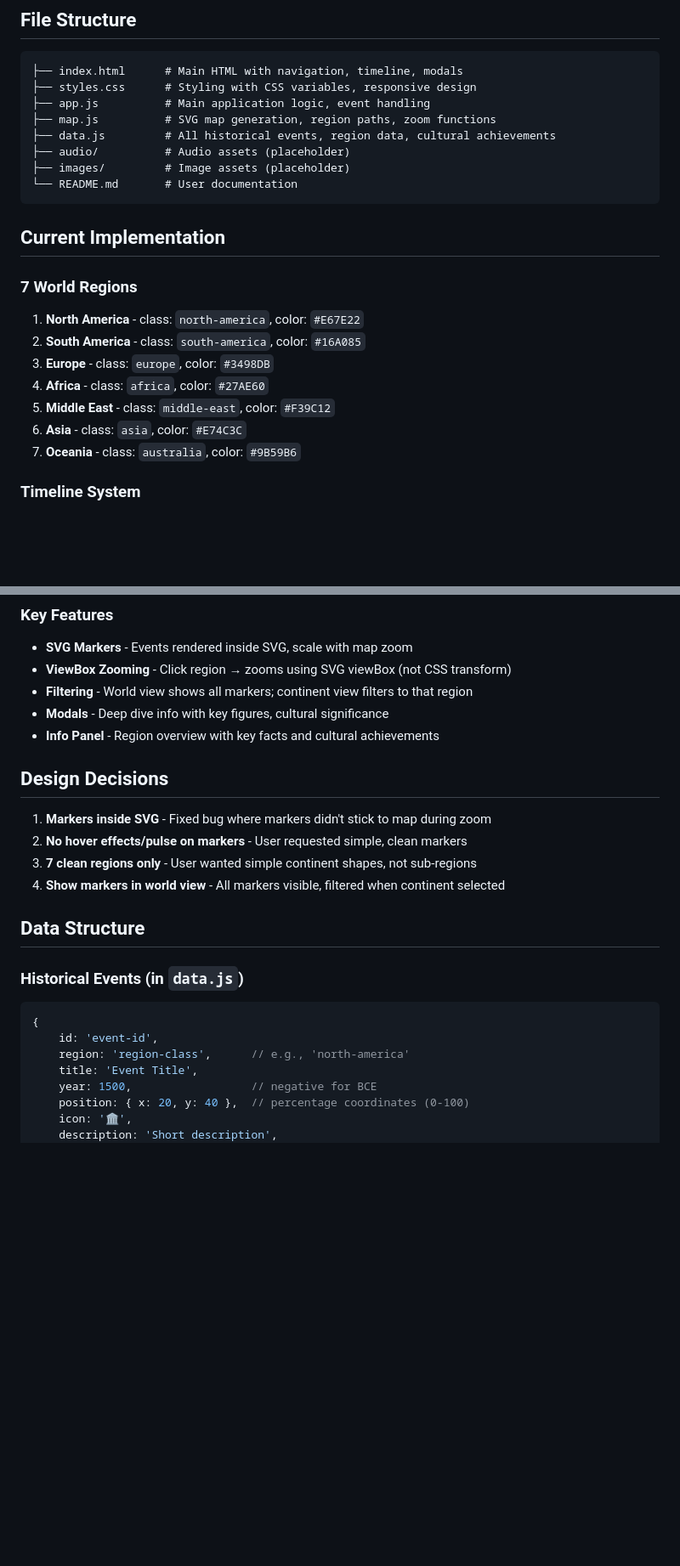
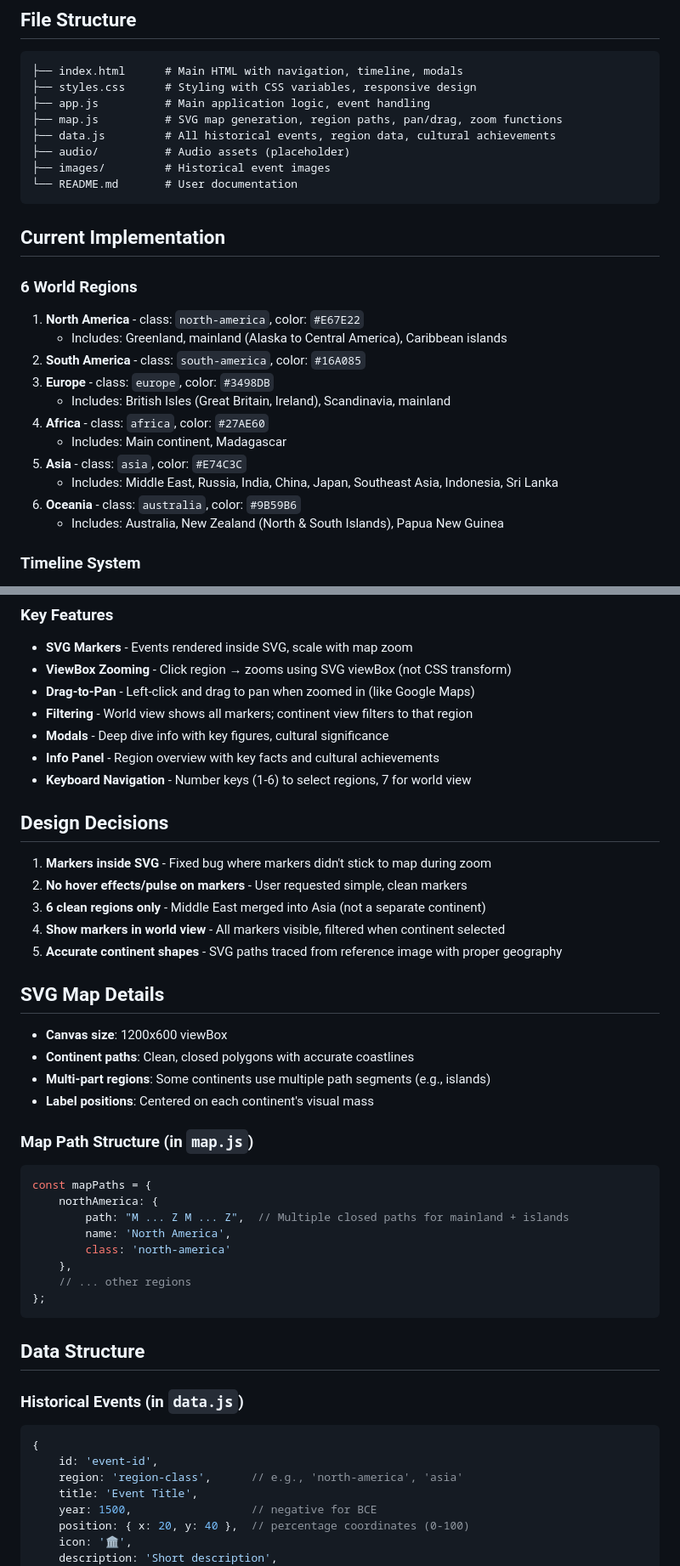
Before and after one commit to Khytron/Multimedia-Interactive-World-Map-Project, a Markdown page: CLAUDE.md, 2 parts joined by grey strips. Shown at 85% size. Drawn GitHub-style; blank space fills up the shorter version.

Commit message:
Update CLAUDE.md with current project state
- Updated to 6 regions (Middle East merged into Asia)
- Added drag-to-pan feature documentation
- Updated continent details with accurate shape info
- Added SVG map technical details
- Added keyboard navigation info
- Added Recent Changes section
- Updated known issues and user preferences

````diff
--- a/CLAUDE.md
+++ b/CLAUDE.md
@@ -23,23 +23,27 @@ An educational interactive web application that allows users to explore world re
 ├── index.html      # Main HTML with navigation, timeline, modals
 ├── styles.css      # Styling with CSS variables, responsive design
 ├── app.js          # Main application logic, event handling
-├── map.js          # SVG map generation, region paths, zoom functions
+├── map.js          # SVG map generation, region paths, pan/drag, zoom functions
 ├── data.js         # All historical events, region data, cultural achievements
 ├── audio/          # Audio assets (placeholder)
-├── images/         # Image assets (placeholder)
+├── images/         # Historical event images
 └── README.md       # User documentation
 ```
 
 ## Current Implementation
 
-### 7 World Regions
+### 6 World Regions
 1. **North America** - class: `north-america`, color: `#E67E22`
+   - Includes: Greenland, mainland (Alaska to Central America), Caribbean islands
 2. **South America** - class: `south-america`, color: `#16A085`
 3. **Europe** - class: `europe`, color: `#3498DB`
+   - Includes: British Isles (Great Britain, Ireland), Scandinavia, mainland
 4. **Africa** - class: `africa`, color: `#27AE60`
-5. **Middle East** - class: `middle-east`, color: `#F39C12`
-6. **Asia** - class: `asia`, color: `#E74C3C`
-7. **Oceania** - class: `australia`, color: `#9B59B6`
+   - Includes: Main continent, Madagascar
+5. **Asia** - class: `asia`, color: `#E74C3C`
+   - Includes: Middle East, Russia, India, China, Japan, Southeast Asia, Indonesia, Sri Lanka
+6. **Oceania** - class: `australia`, color: `#9B59B6`
+   - Includes: Australia, New Zealand (North & South Islands), Papua New Guinea
 
 ### Timeline System
 - Range: 3000 BCE to 2025 CE
@@ -53,16 +57,38 @@ An educational interactive web application that allows users to explore world re
 ### Key Features
 - **SVG Markers** - Events rendered inside SVG, scale with map zoom
 - **ViewBox Zooming** - Click region → zooms using SVG viewBox (not CSS transform)
+- **Drag-to-Pan** - Left-click and drag to pan when zoomed in (like Google Maps)
 - **Filtering** - World view shows all markers; continent view filters to that region
 - **Modals** - Deep dive info with key figures, cultural significance
 - **Info Panel** - Region overview with key facts and cultural achievements
+- **Keyboard Navigation** - Number keys (1-6) to select regions, 7 for world view
 
 ## Design Decisions
 
 1. **Markers inside SVG** - Fixed bug where markers didn't stick to map during zoom
 2. **No hover effects/pulse on markers** - User requested simple, clean markers
-3. **7 clean regions only** - User wanted simple continent shapes, not sub-regions
+3. **6 clean regions only** - Middle East merged into Asia (not a separate continent)
 4. **Show markers in world view** - All markers visible, filtered when continent selected
+5. **Accurate continent shapes** - SVG paths traced from reference image with proper geography
+
+## SVG Map Details
+
+- **Canvas size**: 1200x600 viewBox
+- **Continent paths**: Clean, closed polygons with accurate coastlines
+- **Multi-part regions**: Some continents use multiple path segments (e.g., islands)
+- **Label positions**: Centered on each continent's visual mass
+
+### Map Path Structure (in `map.js`)
+```javascript
+const mapPaths = {
+    northAmerica: {
+        path: "M ... Z M ... Z",  // Multiple closed paths for mainland + islands
+        name: 'North America',
+        class: 'north-america'
+    },
+    // ... other regions
+};
+```
 
 ## Data Structure
 
@@ -70,7 +96,7 @@ An educational interactive web application that allows users to explore world re
 ```javascript
 {
     id: 'event-id',
-    region: 'region-class',      // e.g., 'north-america'
+    region: 'region-class',      // e.g., 'north-america', 'asia'
     title: 'Event Title',
     year: 1500,                  // negative for BCE
     position: { x: 20, y: 40 },  // percentage coordinates (0-100)
````
Also changed, not shown: other parts of CLAUDE.md (+14 -3 lines).
